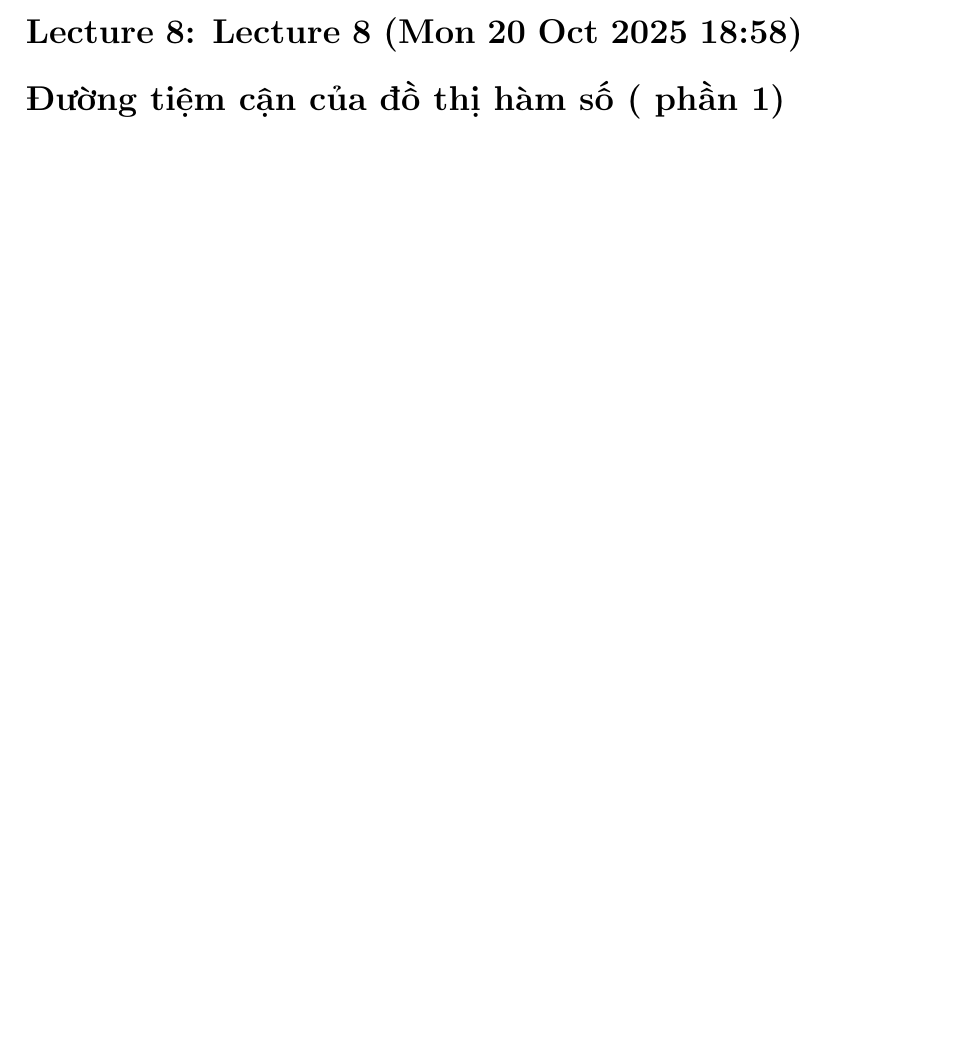
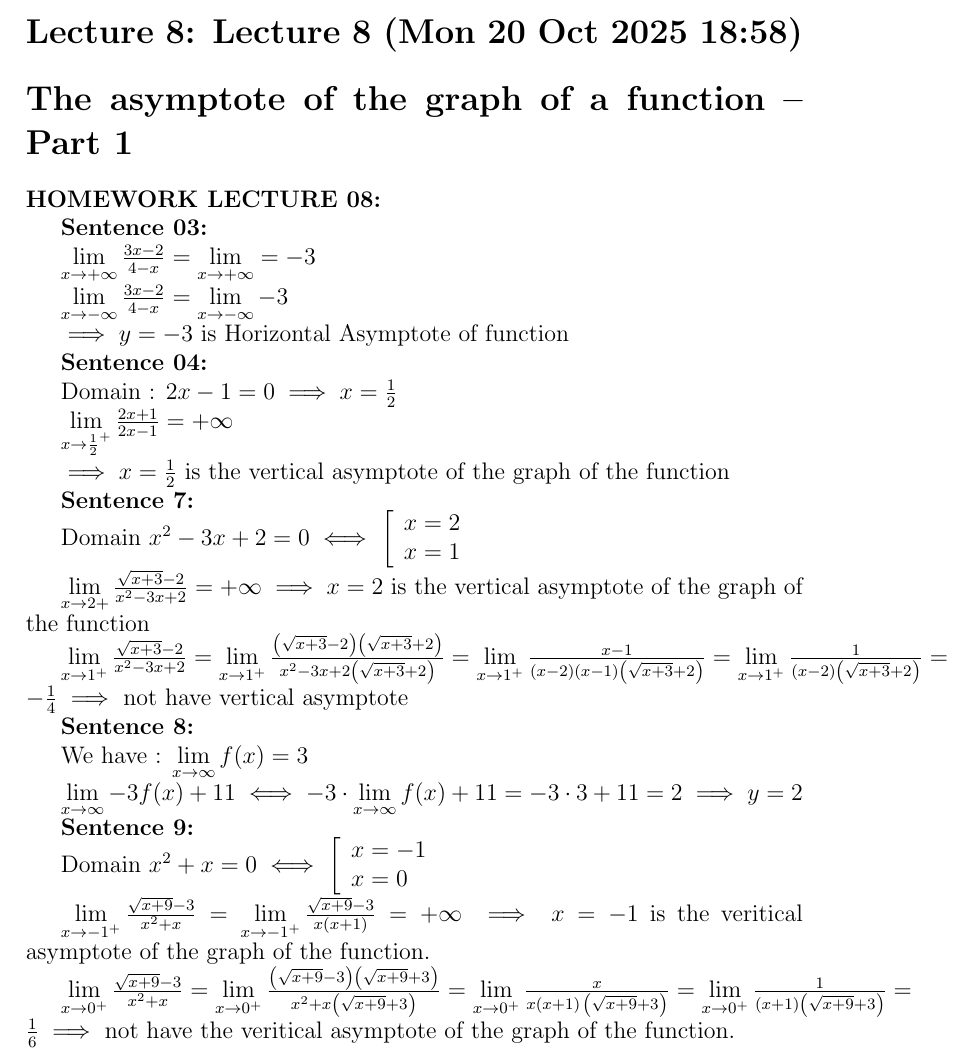
Before and after one commit to titmeomeo/base_Math_12_and_the_truth_with_latex, a LaTeX document (GiaiTich/lec_10.tex): part of the page, cut so that both start at the same text, the shorter picture padded with empty space. The pictures show the PDF file GiaiTich/lec_10.pdf that the author committed with the source.

Commit message:
update data

```diff
--- a/GiaiTich/lec_10.tex
+++ b/GiaiTich/lec_10.tex
@@ -26,7 +15,42 @@
 \lecture{8}{Mon 20 Oct 2025 18:58}{Lecture 8}
 
-\section*{Đường tiệm cận của đồ thị hàm số (phần 1)}
-\textbf{Ví dụ 5:} \par
+\section*{The asymptote of the graph of a function – Part 1}
+\textbf{HOMEWORK LECTURE 08:} \par
+\textbf{Sentence 03:}\par
+$\lim\limits_{x \to +\infty}\frac{3x-2}{4-x}=\lim\limits_{x \to +\infty}=-3$ \par
+$\lim\limits_{x \to -\infty}\frac{3x-2}{4-x}=\lim\limits_{x \to -\infty}-3$ \par
+$\implies y = -3$ is Horizontal Asymptote of function\par
+\textbf{Sentence 04:}\par
+Domain : $2x-1 = 0 \implies x = \frac{1}{2}$ \par
+$\lim\limits_{x \to \frac{1}{2}^+}\frac{2x+1}{2x-1}=+\infty $ \par
+$\implies x = \frac{1}{2}$ is the vertical asymptote of the graph of the function \par
+ \textbf{Sentence 7:}\par
+Domain $x^2-3x+2 = 0 \iff$
+ \begin{math}
+ 	\left[ \begin{array}{l}
+ 	    x = 2\\
+	    x = 1
+ 	\end{array} \right.
+ \end{math}\par
+$\lim\limits_{x \to 2+}\frac{\sqrt{x+3}-2 }{x^2-3x+2}=+\infty \implies x = 2$ is the vertical asymptote of the graph of the function\par
+$\lim\limits_{x \to 1^+}\frac{\sqrt{x+3}-2 }{x^2-3x+2}=\lim\limits_{x \to 1^+}\frac{\left( \sqrt{x+3}-2  \right)\left( \sqrt{x+3}+2  \right)  }{x^2-3x+2\left( \sqrt{x+3}+2  \right)}=\lim\limits_{x \to 1^+}\frac{x-1}{\left( x-2 \right)\left( x-1 \right)\left( \sqrt{x+3}+2\right)}=\lim\limits_{x \to 1^+}\frac{1}{\left( x-2 \right)\left( \sqrt{x+3}+2\right)}=-\frac{1}{4} \implies$ not have vertical asymptote \par
+\textbf{Sentence 8:}\par
+We have : $\lim\limits_{x \to \infty}f(x) = 3$\par
+$\lim\limits_{x \to \infty}-3f(x)+11 \iff -3\cdot \lim\limits_{x \to \infty}f(x) + 11 = -3\cdot 3+11 = 2 \implies y = 2$\par
+\textbf{Sentence 9:}\par
+Domain $x^2+x=0 \iff $
+\begin{math}
+	\left[ \begin{array}{l}
+	    x = -1\\
+	    x = 0
+	\end{array} \right.
+\end{math} \par
+$\lim\limits_{x \to -1^+}\frac{\sqrt{x+9}-3 }{x^2+x}= \lim\limits_{x \to -1^+}\frac{\sqrt{x+9}-3 }{x\left( x+1 \right) }=+\infty \implies x = -1$ is the veritical asymptote of the graph of the function.\par
+$\lim\limits_{x \to 0^+}\frac{\sqrt{x+9}-3 }{x^2+x}=\lim\limits_{x \to 0^+}\frac{\left( \sqrt{x+9}-3  \right)\left( \sqrt{x+9}+3  \right)  }{x^2+x\left( \sqrt{x+9}+3\right) }= \lim\limits_{x \to 0^+}\frac{x}{x\left(x+1)\right \left( \sqrt{x+9} +3 \right)  \right) }=\lim\limits_{x \to 0^+}\frac{1}{\left( x+1 \right)\left( \sqrt{x+9}+3  \right)  }= \frac{1}{6} \implies$ not  have the veritical asymptote of the graph of the function.
+
+
+
+
 
 
 \end{document}
```
Also changed, not shown: GiaiTich/lec_10.pdf, GiaiTich/lec_10.tex (15 more changed lines).
